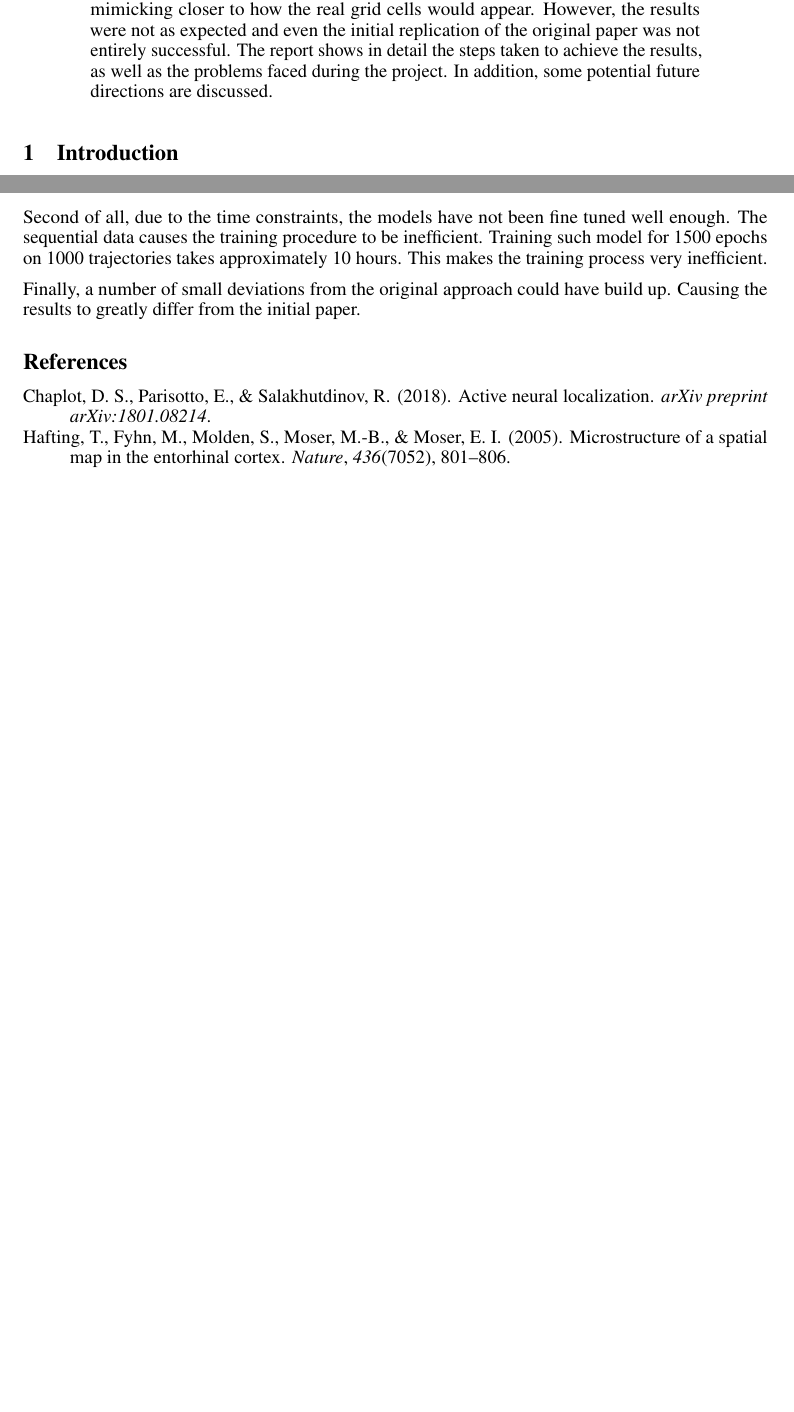
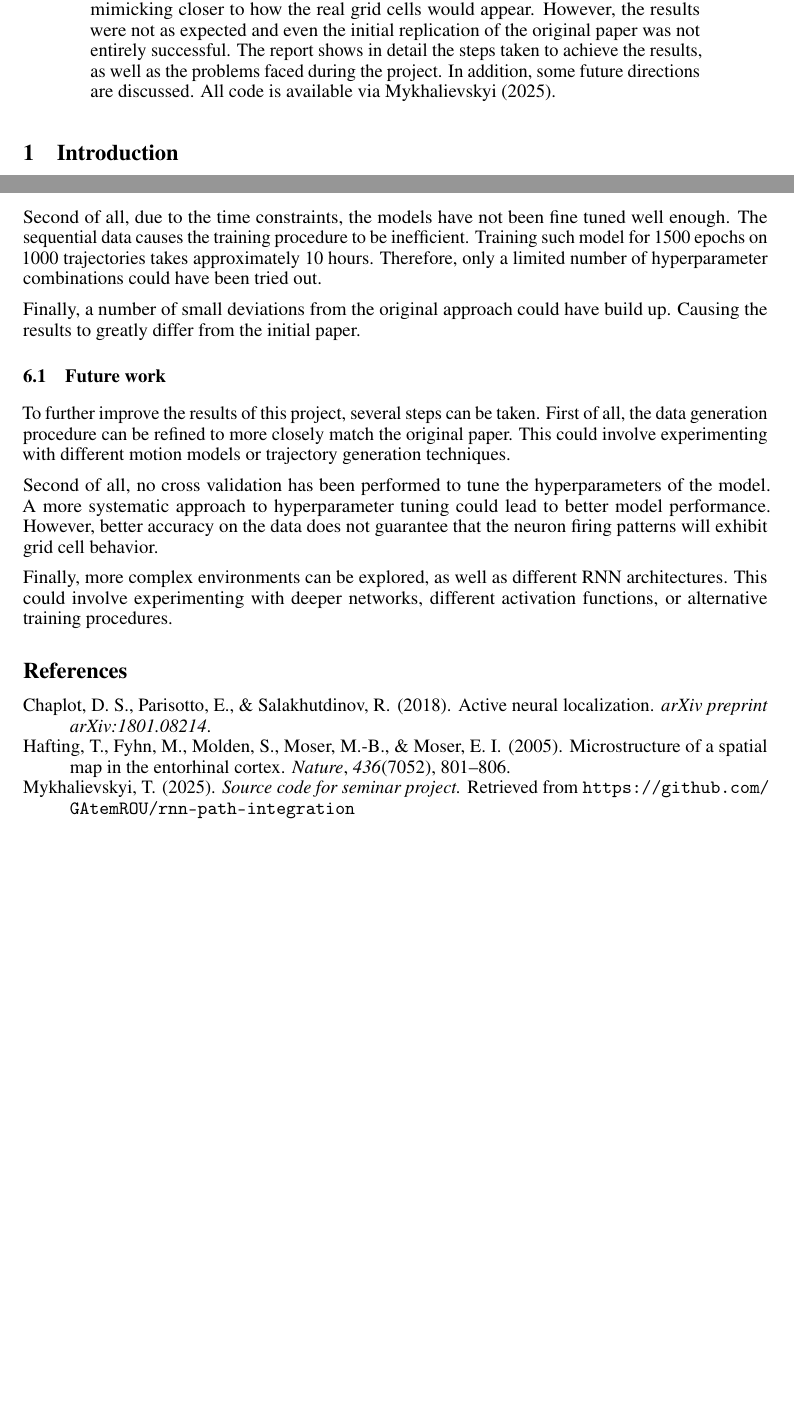
Before and after one commit to GAtemROU/rnn-path-integration, a LaTeX paper (tex/main.tex): two parts of pages 1 and 7 of 7, joined at a grey line, cut so that both start at the same text, the shorter picture padded with empty space. Compiled offline with pdfLaTeX.

Commit message:
finish the report. add: README. cleanup.

```diff
--- a/tex/main.tex
+++ b/tex/main.tex
@@ -31,7 +31,7 @@
 \maketitle
 
 \begin{abstract}
-This is a seminar report on the project dedicated to deepen the understanding of grid cells. The main focus of the report was to slightly modify the methodology of the original paper by \cite{chaplot2018active}, which presents RNN path integration along with interpretability of the model. The initial idea was to train a more robust model that would be able to generalize better, therefore, mimicking closer to how the real grid cells would appear. However, the results were not as expected and even the initial replication of the original paper was not entirely successful. The report shows in detail the steps taken to achieve the results, as well as the problems faced during the project. In addition, some potential future directions are discussed.
+This is a seminar report on the project dedicated to deepen the understanding of grid cells. The main focus of the report was to slightly modify the methodology of the original paper by \cite{chaplot2018active}, which presents RNN path integration along with interpretability of the model. The initial idea was to train a more robust model that would be able to generalize better, therefore, mimicking closer to how the real grid cells would appear. However, the results were not as expected and even the initial replication of the original paper was not entirely successful. The report shows in detail the steps taken to achieve the results, as well as the problems faced during the project. In addition, some future directions are discussed. All code is available via \cite{sourcecode}.
 \end{abstract}
 
 \section{Introduction}
@@ -239,9 +239,18 @@ Clearly the replication of the original paper by \citep{chaplot2018active}, has
 
 There are multiple factors contributing to the results of this project. First of all, the data generation procedure could have been replicated closely, due to the lack of information. Even though, the presented approach seems plausible, it might have some subtle but major differences to the original data.
 
-Second of all, due to the time constraints, the models have not been fine tuned well enough. The sequential data causes the training procedure to be inefficient. Training such model for 1500 epochs on 1000 trajectories takes approximately 10 hours. This makes the training process very inefficient.
+Second of all, due to the time constraints, the models have not been fine tuned well enough. The sequential data causes the training procedure to be inefficient. Training such model for 1500 epochs on 1000 trajectories takes approximately 10 hours. Therefore, only a limited number of hyperparameter combinations could have been tried out.
 
 Finally, a number of small deviations from the original approach could have build up. Causing the results to greatly differ from the initial paper.
+
+\subsection{Future work}
+To further improve the results of this project, several steps can be taken. First of all, the data generation procedure can be refined to more closely match the original paper. This could involve experimenting with different motion models or trajectory generation techniques.
+
+Second of all, no cross validation has been performed to tune the hyperparameters of the model. A more systematic approach to hyperparameter tuning could lead to better model performance. However, better accuracy on the data does not guarantee that the neuron firing patterns will exhibit grid cell behavior.
+
+Finally, more complex environments can be explored, as well as different RNN architectures. This could involve experimenting with deeper networks, different activation functions, or alternative training procedures.
+
+
 
 
 
```
Also changed, not shown: tex/references.bib (+1 -1 lines), README.md (added), tex/main.pdf.
